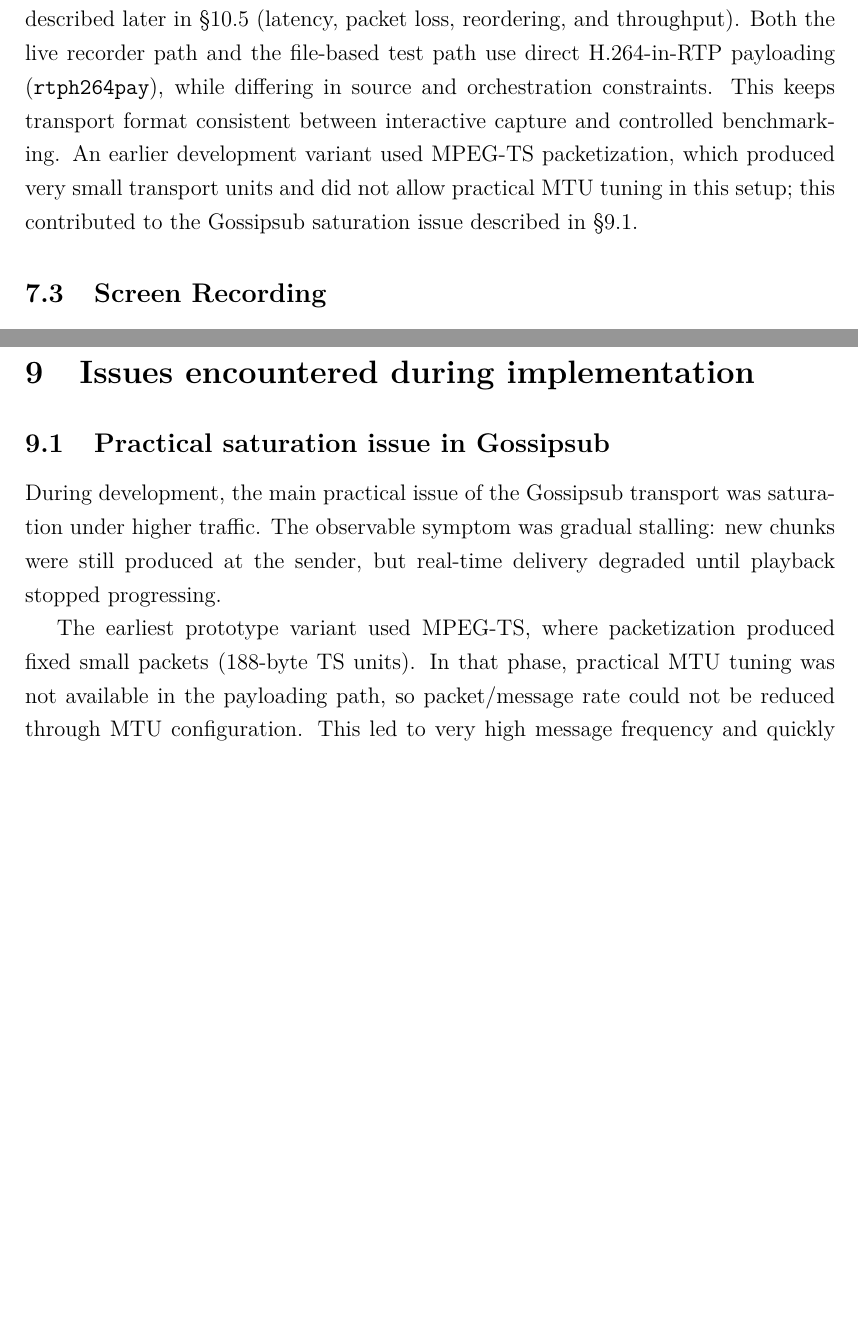
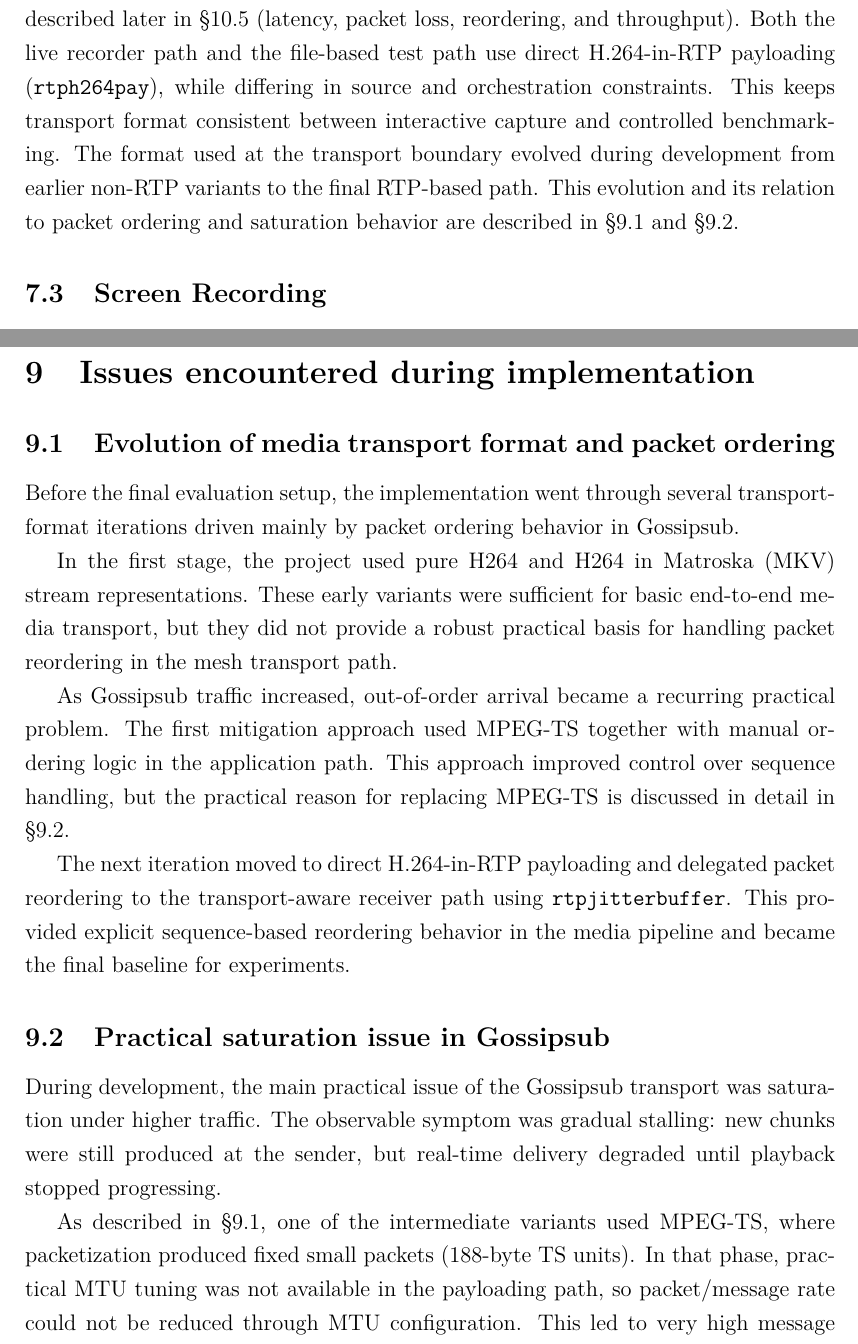
Before and after one commit to Luxuride/distributed-video-streaming-platform-thesis, a LaTeX thesis (main.tex, which reads text-01-kapitoly.tex): two parts of pages 27 and 40 of 69, joined at a grey line, cut so that both start at the same text, the shorter picture padded with empty space. Compiled offline with pdfLaTeX.

Commit message:
Added chapter Evolution of media transport format and packet ordering

```diff
--- a/text-01-kapitoly.tex
+++ b/text-01-kapitoly.tex
@@ -286,7 +286,7 @@ It contains serialized media bytes, creation timestamp, and monotonic sequence i
 This metadata enables the measurement methodology described later in \S\ref{sec:metric_definitions} (latency, packet loss, reordering, and throughput).
 Both the live recorder path and the file-based test path use direct H.264-in-\ac{RTP} payloading (\texttt{rtph264pay}), while differing in source and orchestration constraints.
 This keeps transport format consistent between interactive capture and controlled benchmarking.
-An earlier development variant used MPEG-TS packetization, which produced very small transport units and did not allow practical MTU tuning in this setup; this contributed to the Gossipsub saturation issue described in \S\ref{sec:gossipsub_saturation}.
+The format used at the transport boundary evolved during development from earlier non-RTP variants to the final RTP-based path. This evolution and its relation to packet ordering and saturation behavior are described in \S\ref{sec:transport_format_evolution} and \S\ref{sec:gossipsub_saturation}.
 \subsection{Screen Recording}
 Screen capture is implemented for Wayland using the \texttt{ashpd} interface to the XDG desktop portal.
 This approach delegates monitor/window selection and user permissions to the compositor and portal service.
@@ -554,12 +554,22 @@ The \texttt{VideoReader} in \texttt{libraries/video-reader} reads a pre-recorded
 \end{enumerate}
 
 \section{Issues encountered during implementation}
+\subsection{Evolution of media transport format and packet ordering}
+\label{sec:transport_format_evolution}
+Before the final evaluation setup, the implementation went through several transport-format iterations driven mainly by packet ordering behavior in Gossipsub.
+
+In the first stage, the project used pure H264 and H264 in Matroska (MKV) stream representations. These early variants were sufficient for basic end-to-end media transport, but they did not provide a robust practical basis for handling packet reordering in the mesh transport path.
+
+As Gossipsub traffic increased, out-of-order arrival became a recurring practical problem. The first mitigation approach used MPEG-TS together with manual ordering logic in the application path. This approach improved control over sequence handling, but the practical reason for replacing MPEG-TS is discussed in detail in \S\ref{sec:gossipsub_saturation}.
+
+The next iteration moved to direct H.264-in-RTP payloading and delegated packet reordering to the transport-aware receiver path using \texttt{rtpjitterbuffer}. This provided explicit sequence-based reordering behavior in the media pipeline and became the final baseline for experiments.
+
 \subsection{Practical saturation issue in Gossipsub}
 \label{sec:gossipsub_saturation}
 During development, the main practical issue of the Gossipsub transport was saturation under higher traffic.
 The observable symptom was gradual stalling: new chunks were still produced at the sender, but real-time delivery degraded until playback stopped progressing.
 
-The earliest prototype variant used MPEG-TS, where packetization produced fixed small packets (188-byte TS units). In that phase, practical MTU tuning was not available in the payloading path, so packet/message rate could not be reduced through MTU configuration. This led to very high message frequency and quickly saturated the Gossipsub path.
+As described in \S\ref{sec:transport_format_evolution}, one of the intermediate variants used MPEG-TS, where packetization produced fixed small packets (188-byte TS units). In that phase, practical MTU tuning was not available in the payloading path, so packet/message rate could not be reduced through MTU configuration. This led to very high message frequency and quickly saturated the Gossipsub path.
 
 After migration to direct H.264-in-RTP payloading (\texttt{rtph264pay}), MTU became explicitly configurable; from this point onward, packet rate became a controllable parameter in experiments and runtime tuning. With smaller MTU, large NAL units are fragmented into more RTP packets (see \S\ref{sec:rtp_packetization}), which still increases per-second message count and queue pressure.
 
```
Also changed, not shown: text-01-kapitoly.tex (2 more changed lines).
